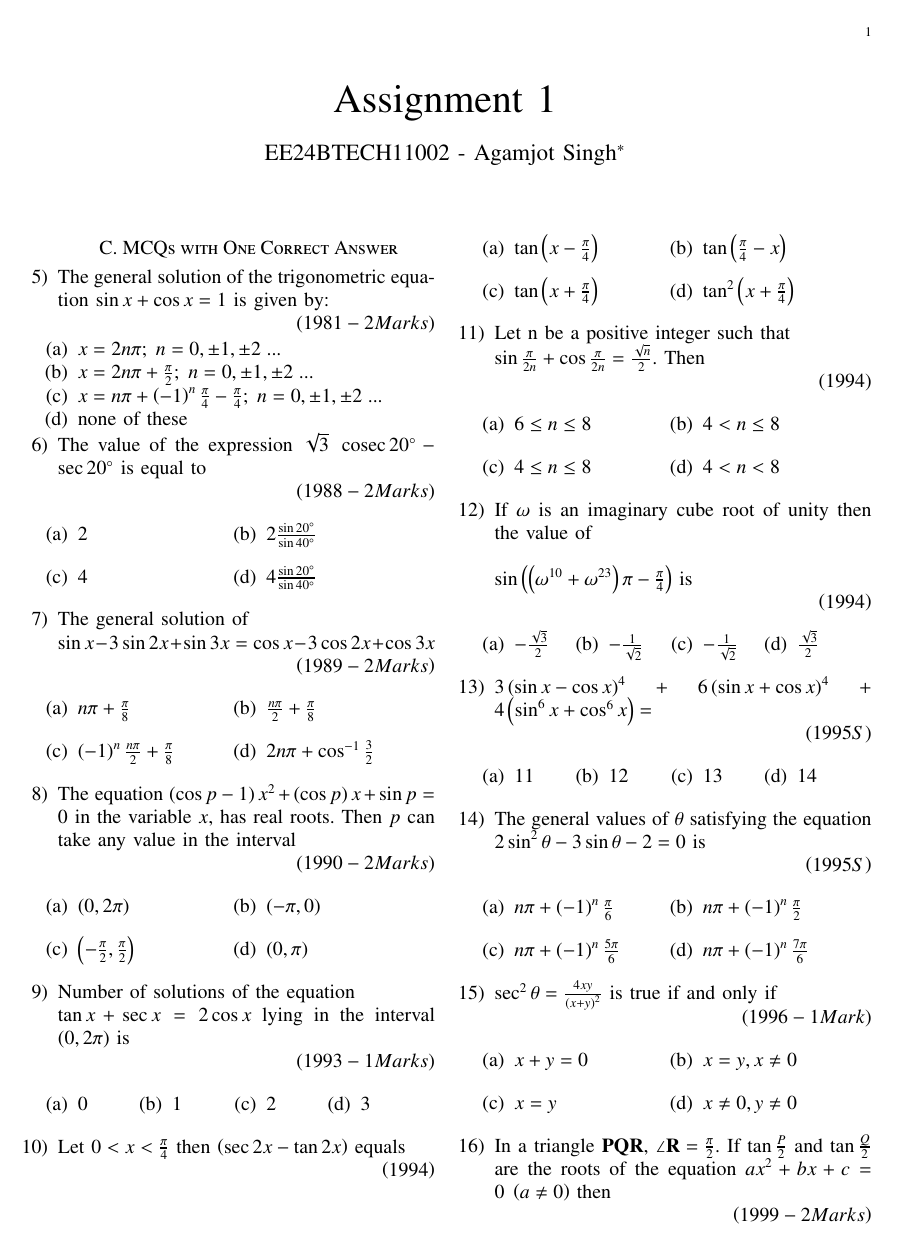
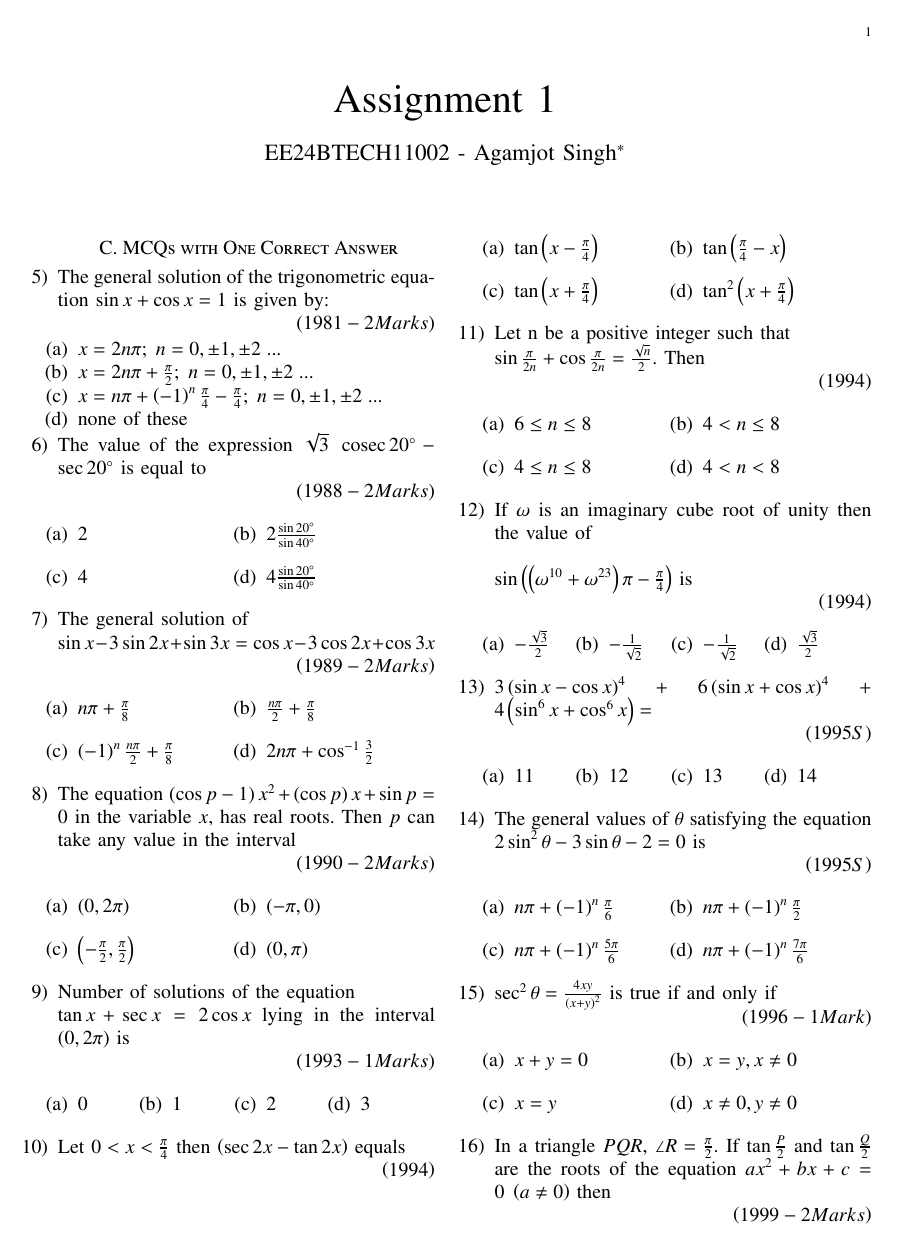
Before and after one commit to agamjotsingh1/EE1030, a LaTeX problem sheet (assignment_1/main.tex): page 1 of 2. Compiled offline with pdfLaTeX.

Commit message:
ta changes (2)

```diff
--- a/assignment_1/main.tex
+++ b/assignment_1/main.tex
@@ -248,7 +248,7 @@
         \end{enumerate}
 
     %Question16
-\item In a triangle $\vec{P}\vec{Q}\vec{R}$, $\angle \vec{R} = \frac{\pi}{2}$. If $\tan{\frac{P}{2}}$ and $\tan{\frac{Q}{2}}$ are the roots of the equation $ax^2+bx+c=0 \;\brak{a\neq0}$ then
+\item In a triangle $PQR$, $\angle R = \frac{\pi}{2}$. If $\tan{\frac{P}{2}}$ and $\tan{\frac{Q}{2}}$ are the roots of the equation $ax^2+bx+c=0 \;\brak{a\neq0}$ then
 
         \hfill{\brak{1999 - 2 Marks}}
         \begin{enumerate}[label={(\alph*)}]
```
